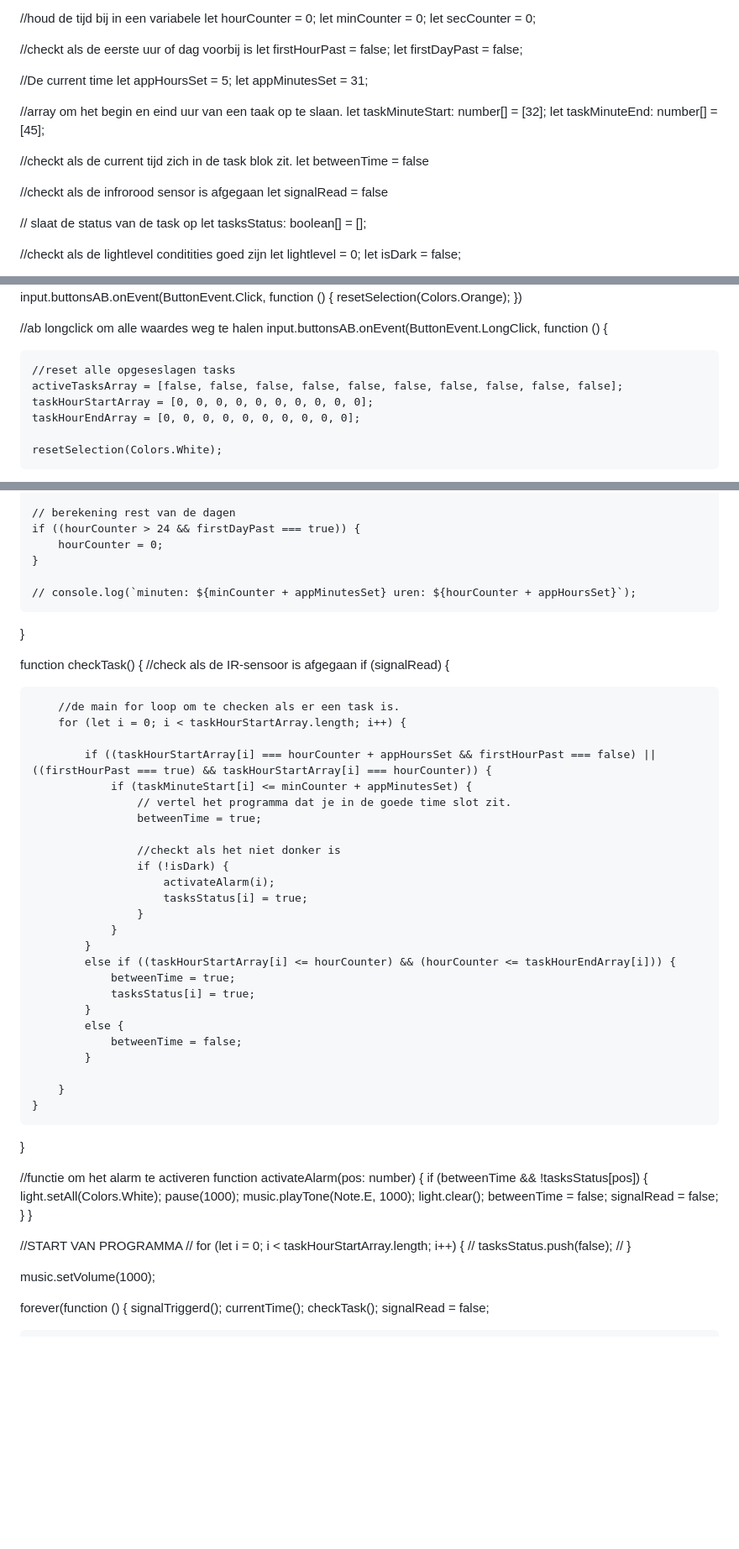
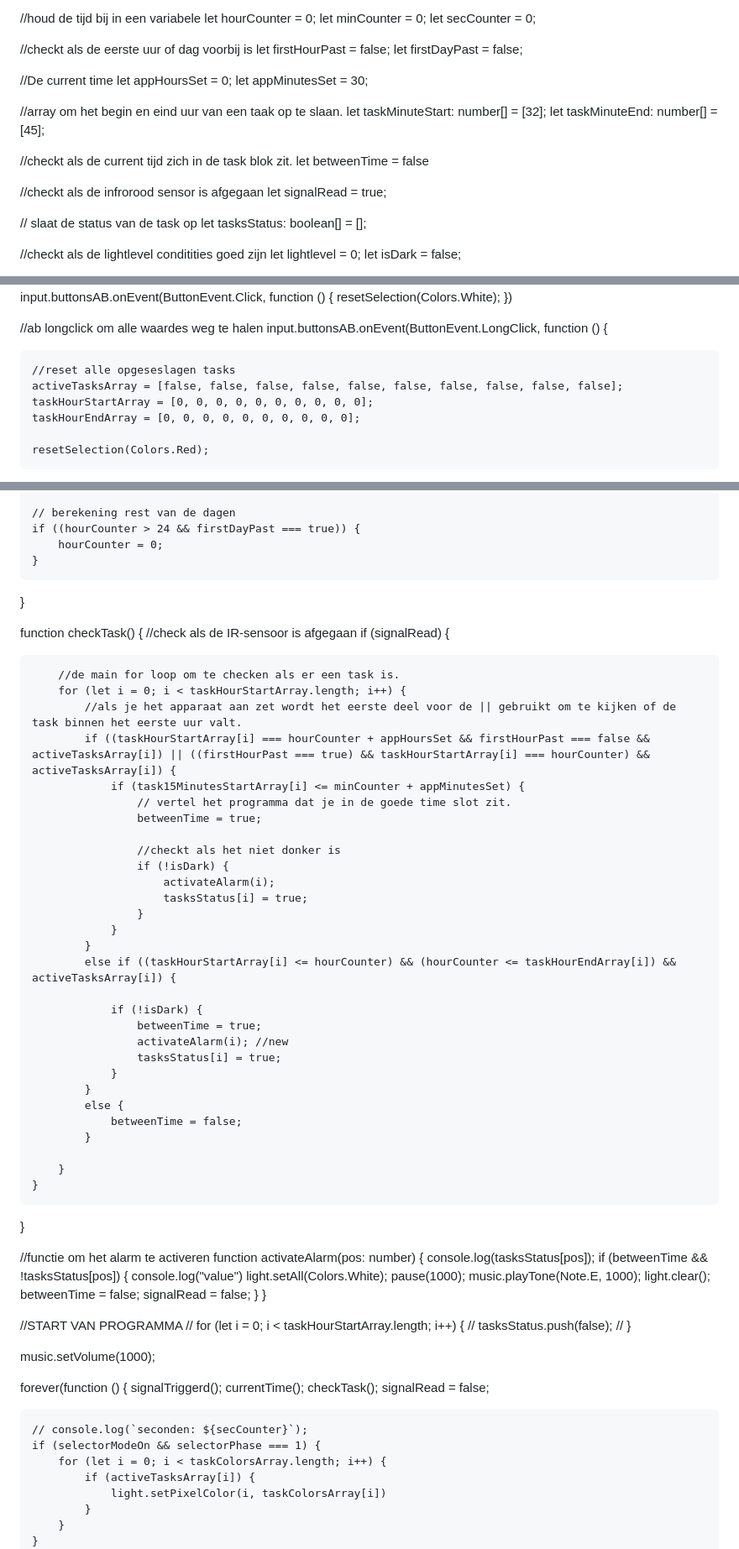
Before and after one commit to lisa-mao/CLE-1, a Markdown page: Makecode.md, 3 parts joined by grey strips. Shown at 84% size. GitHub-like rendering; blank space fills up the shorter version.

```diff
--- a/Makecode.md
+++ b/Makecode.md
@@ -16,8 +16,8 @@ let firstHourPast = false;
 let firstDayPast = false;
 
 //De current time
-let appHoursSet = 5;
-let appMinutesSet = 31;
+let appHoursSet = 0;
+let appMinutesSet = 30;
 
 
 
@@ -29,7 +29,7 @@ let taskMinuteEnd: number[] = [45];
 let betweenTime = false
 
 //checkt als de infrorood sensor is afgegaan
-let signalRead = false
+let signalRead = true;
 
 // slaat de status van de task op
 let tasksStatus: boolean[] = [];
@@ -213,6 +107,6 @@ function resetSelection(colour: number) {
 //ab click om de selectie opnieuwe te doen, zonder de oude waardes weg te halen.
 input.buttonsAB.onEvent(ButtonEvent.Click, function () {
-    resetSelection(Colors.Orange);
+    resetSelection(Colors.White);
 })
 
 //ab longclick om alle waardes weg te halen
@@ -223,5 +117,5 @@ input.buttonsAB.onEvent(ButtonEvent.LongClick, function () {
     taskHourStartArray = [0, 0, 0, 0, 0, 0, 0, 0, 0, 0];
     taskHourEndArray = [0, 0, 0, 0, 0, 0, 0, 0, 0, 0];
 
-    resetSelection(Colors.White);
+    resetSelection(Colors.Red);
 
@@ -292,10 +340,11 @@ function currentTime() {
         hourCounter = 0;
     }
 
-    // console.log(`minuten: ${minCounter + appMinutesSet} uren: ${hourCounter + appHoursSet}`);
+
 
 
 }
+
 
 function checkTask() {
     //check als de IR-sensoor is afgegaan
@@ -305,9 +354,9 @@ function checkTask() {
 
         //de main for loop om te checken als er een task is.
         for (let i = 0; i < taskHourStartArray.length; i++) {
-
-            if ((taskHourStartArray[i] === hourCounter + appHoursSet && firstHourPast === false) || ((firstHourPast === true) && taskHourStartArray[i] === hourCounter)) {
-                if (taskMinuteStart[i] <= minCounter + appMinutesSet) {
+            //als je het apparaat aan zet wordt het eerste deel voor de || gebruikt om te kijken of de task binnen het eerste uur valt.
+            if ((taskHourStartArray[i] === hourCounter + appHoursSet && firstHourPast === false && activeTasksArray[i]) || ((firstHourPast === true) && taskHourStartArray[i] === hourCounter) && activeTasksArray[i]) {
+                if (task15MinutesStartArray[i] <= minCounter + appMinutesSet) {
                     // vertel het programma dat je in de goede time slot zit.
                     betweenTime = true;
 
@@ -318,9 +367,13 @@ function checkTask() {
                     }
                 }
             }
-            else if ((taskHourStartArray[i] <= hourCounter) && (hourCounter <= taskHourEndArray[i])) {
-                betweenTime = true;
-                tasksStatus[i] = true;
+            else if ((taskHourStartArray[i] <= hourCounter) && (hourCounter <= taskHourEndArray[i]) && activeTasksArray[i]) {
+
+                if (!isDark) {
+                    betweenTime = true;
+                    activateAlarm(i); //new
+                    tasksStatus[i] = true;
+                }
             }
             else {
                 betweenTime = false;
@@ -332,7 +385,9 @@ function checkTask() {
 
 //functie om het alarm te activeren
 function activateAlarm(pos: number) {
+    console.log(tasksStatus[pos]);
     if (betweenTime && !tasksStatus[pos]) {
+        console.log("value")
         light.setAll(Colors.White);
         pause(1000);
         music.playTone(Note.E, 1000);
@@ -358,7 +413,14 @@ forever(function () {
     checkTask();
     signalRead = false;
 
-
+    // console.log(`seconden: ${secCounter}`);
+    if (selectorModeOn && selectorPhase === 1) {
+        for (let i = 0; i < taskColorsArray.length; i++) {
+            if (activeTasksArray[i]) {
+                light.setPixelColor(i, taskColorsArray[i])
+            }
+        }
+    }
     lightlevel = input.lightLevel();
     if (lightlevel < 30) {
         isDark = true;
```
Also changed, not shown: other parts of Makecode.md (+181 -133 lines).
